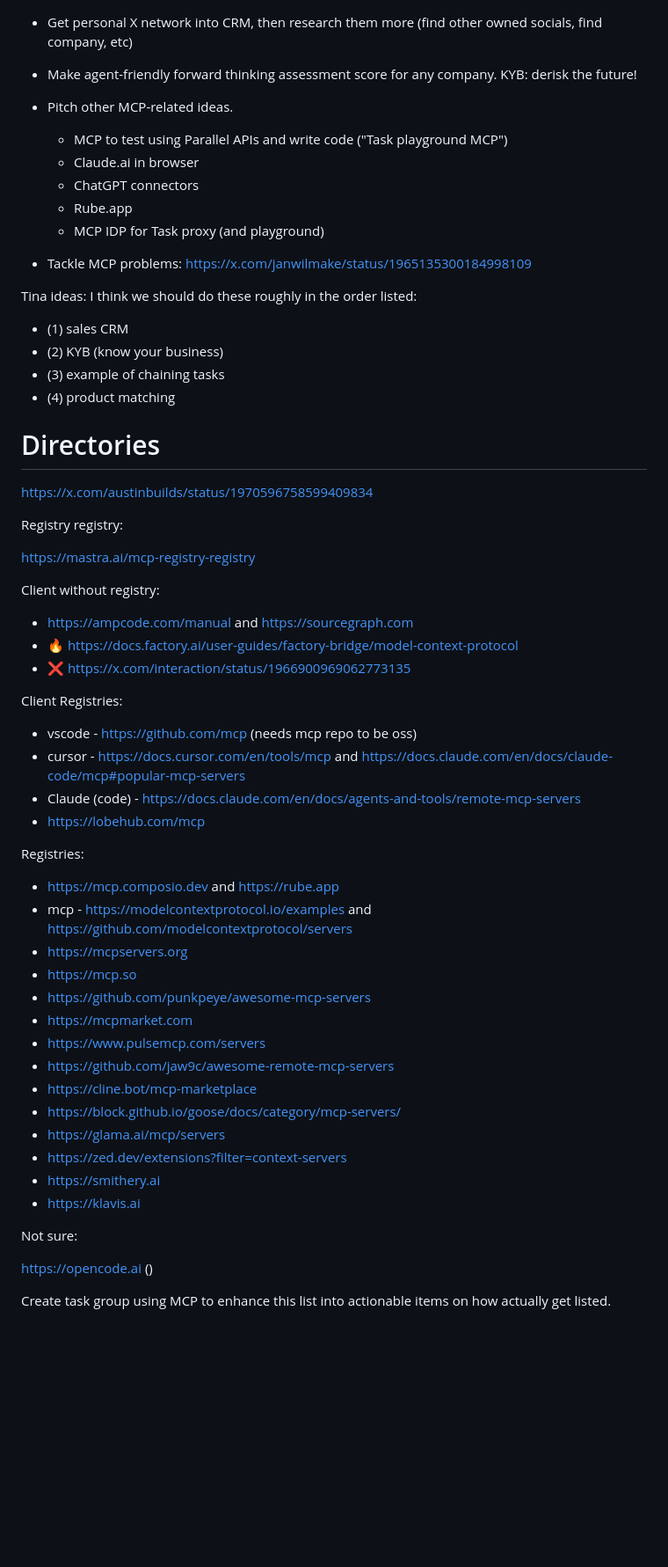
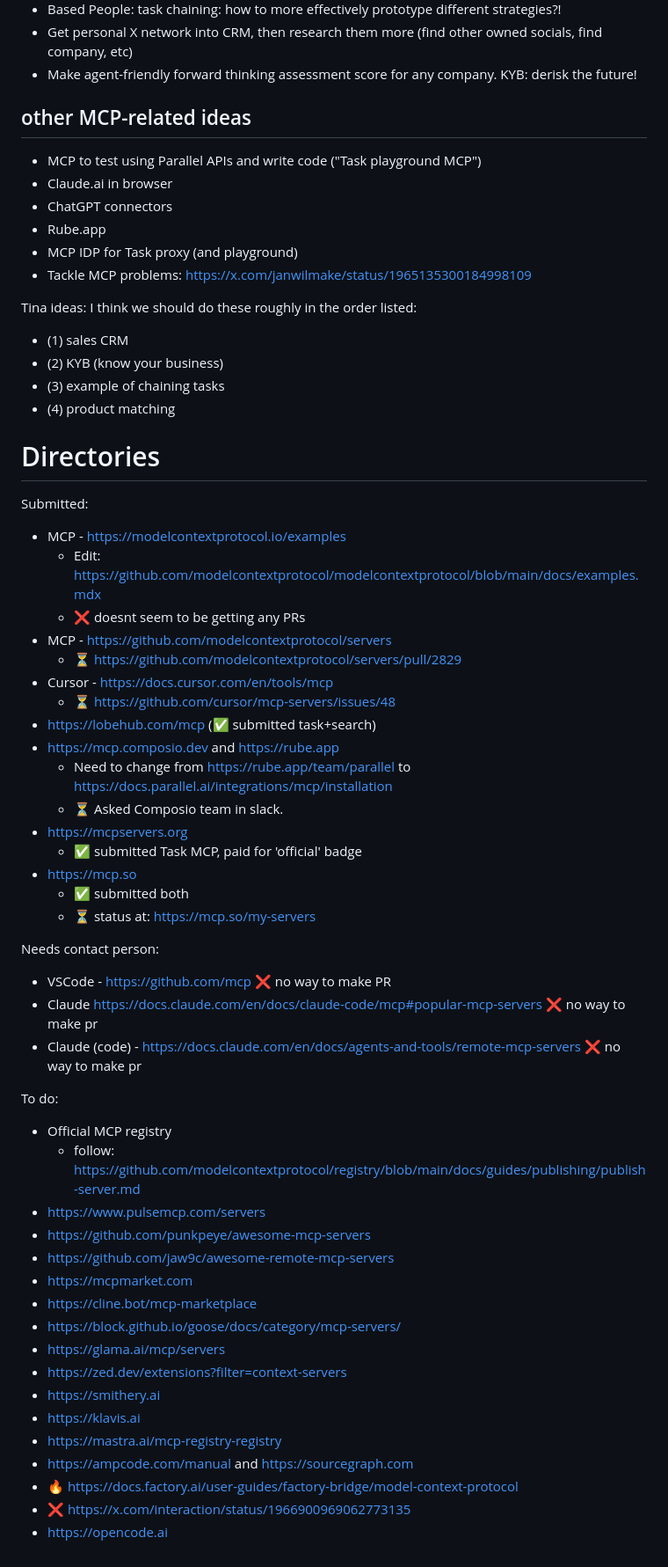
Before and after one commit to janwilmake/parallel-mcp, a Markdown page: TODO.md, the part around the change printed below. Shown: that part at 88% size. Rendered like a GitHub page; blank space fills up the shorter version.

Commit message:
improvements

```diff
--- a/TODO.md
+++ b/TODO.md
@@ -65,12 +67,13 @@ Think about:
 - Get personal X network into CRM, then research them more (find other owned socials, find company, etc)
 - Make agent-friendly forward thinking assessment score for any company. KYB: derisk the future!
 
-- Pitch other MCP-related ideas.
-  - MCP to test using Parallel APIs and write code ("Task playground MCP")
-  - Claude.ai in browser
-  - ChatGPT connectors
-  - Rube.app
-  - MCP IDP for Task proxy (and playground)
+## other MCP-related ideas
+
+- MCP to test using Parallel APIs and write code ("Task playground MCP")
+- Claude.ai in browser
+- ChatGPT connectors
+- Rube.app
+- MCP IDP for Task proxy (and playground)
 - Tackle MCP problems: https://x.com/janwilmake/status/1965135300184998109
 
 Tina ideas: I think we should do these roughly in the order listed:
@@ -82,44 +85,47 @@ Tina ideas: I think we should do these roughly in the order listed:
 
 # Directories
 
-https://x.com/austinbuilds/status/1970596758599409834
+Submitted:
 
-Registry registry:
+- MCP - https://modelcontextprotocol.io/examples
+  - Edit: https://github.com/modelcontextprotocol/modelcontextprotocol/blob/main/docs/examples.mdx
+  - ❌ doesnt seem to be getting any PRs
+- MCP - https://github.com/modelcontextprotocol/servers
+  - ⏳ https://github.com/modelcontextprotocol/servers/pull/2829
+- Cursor - https://docs.cursor.com/en/tools/mcp
+  - ⏳ https://github.com/cursor/mcp-servers/issues/48
+- https://lobehub.com/mcp (✅ submitted task+search)
+- https://mcp.composio.dev and https://rube.app
+  - Need to change from https://rube.app/team/parallel to https://docs.parallel.ai/integrations/mcp/installation
+  - ⏳ Asked Composio team in slack.
+- https://mcpservers.org
+  - ✅ submitted Task MCP, paid for 'official' badge
+- https://mcp.so
+  - ✅ submitted both
+  - ⏳ status at: https://mcp.so/my-servers
 
-https://mastra.ai/mcp-registry-registry
+Needs contact person:
 
-Client without registry:
+- VSCode - https://github.com/mcp ❌ no way to make PR
+- Claude https://docs.claude.com/en/docs/claude-code/mcp#popular-mcp-servers ❌ no way to make pr
+- Claude (code) - https://docs.claude.com/en/docs/agents-and-tools/remote-mcp-servers ❌ no way to make pr
 
-- https://ampcode.com/manual and https://sourcegraph.com
-- 🔥 https://docs.factory.ai/user-guides/factory-bridge/model-context-protocol
-- ❌ https://x.com/interaction/status/1966900969062773135
+To do:
 
-Client Registries:
-
-- vscode - https://github.com/mcp (needs mcp repo to be oss)
-- cursor - https://docs.cursor.com/en/tools/mcp and https://docs.claude.com/en/docs/claude-code/mcp#popular-mcp-servers
-- Claude (code) - https://docs.claude.com/en/docs/agents-and-tools/remote-mcp-servers
-- https://lobehub.com/mcp
-
-Registries:
-
-- https://mcp.composio.dev and https://rube.app
-- mcp - https://modelcontextprotocol.io/examples and https://github.com/modelcontextprotocol/servers
-- https://mcpservers.org
-- https://mcp.so
+- Official MCP registry
+  - follow: https://github.com/modelcontextprotocol/registry/blob/main/docs/guides/publishing/publish-server.md
+- https://www.pulsemcp.com/servers
 - https://github.com/punkpeye/awesome-mcp-servers
+- https://github.com/jaw9c/awesome-remote-mcp-servers
 - https://mcpmarket.com
-- https://www.pulsemcp.com/servers
-- https://github.com/jaw9c/awesome-remote-mcp-servers
 - https://cline.bot/mcp-marketplace
 - https://block.github.io/goose/docs/category/mcp-servers/
 - https://glama.ai/mcp/servers
 - https://zed.dev/extensions?filter=context-servers
 - https://smithery.ai
 - https://klavis.ai
-
-Not sure:
-
-https://opencode.ai ()
-
-Create task group using MCP to enhance this list into actionable items on how actually get listed.
+- https://mastra.ai/mcp-registry-registry
+- https://ampcode.com/manual and https://sourcegraph.com
+- 🔥 https://docs.factory.ai/user-guides/factory-bridge/model-context-protocol
+- ❌ https://x.com/interaction/status/1966900969062773135
+- https://opencode.ai
```
Also changed, not shown: other parts of TODO.md (+4 -2 lines).
